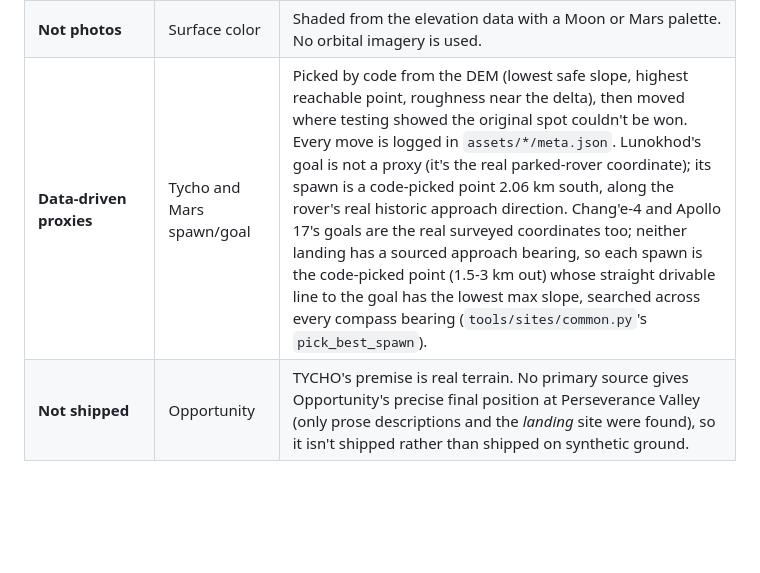
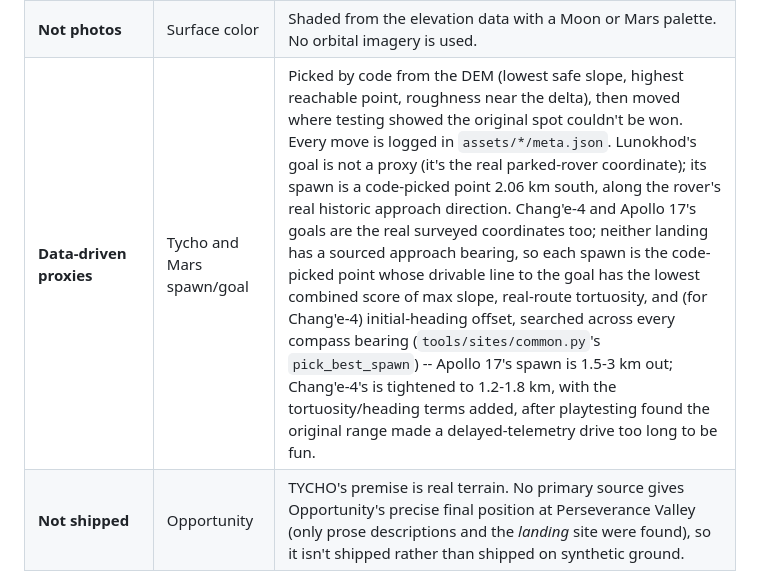
Before and after one commit to tarang-tj/tycho, a Markdown page: README.md, the part around the change. Rendered like a GitHub page; blank space fills up the shorter version.

```diff
--- a/README.md
+++ b/README.md
@@ -93,7 +93,7 @@ Honesty is the point of this project, so here's the line, drawn plainly. The sam
 | **Procedural** | Near-field detail | Small craters, rocks and fine surface texture near the rover are generated decoration. Only the large-scale shape comes from the DEM. |
 | **Approximate** | Earth in the lunar sky | Shown at a realistic apparent size, but its sky position is illustrative, not an ephemeris. |
 | **Not photos** | Surface color | Shaded from the elevation data with a Moon or Mars palette. No orbital imagery is used. |
-| **Data-driven proxies** | Tycho and Mars spawn/goal | Picked by code from the DEM (lowest safe slope, highest reachable point, roughness near the delta), then moved where testing showed the original spot couldn't be won. Every move is logged in `assets/*/meta.json`. Lunokhod's goal is not a proxy (it's the real parked-rover coordinate); its spawn is a code-picked point 2.06 km south, along the rover's real historic approach direction. Chang'e-4 and Apollo 17's goals are the real surveyed coordinates too; neither landing has a sourced approach bearing, so each spawn is the code-picked point (1.5-3 km out) whose straight drivable line to the goal has the lowest max slope, searched across every compass bearing (`tools/sites/common.py`'s `pick_best_spawn`). |
+| **Data-driven proxies** | Tycho and Mars spawn/goal | Picked by code from the DEM (lowest safe slope, highest reachable point, roughness near the delta), then moved where testing showed the original spot couldn't be won. Every move is logged in `assets/*/meta.json`. Lunokhod's goal is not a proxy (it's the real parked-rover coordinate); its spawn is a code-picked point 2.06 km south, along the rover's real historic approach direction. Chang'e-4 and Apollo 17's goals are the real surveyed coordinates too; neither landing has a sourced approach bearing, so each spawn is the code-picked point whose drivable line to the goal has the lowest combined score of max slope, real-route tortuosity, and (for Chang'e-4) initial-heading offset, searched across every compass bearing (`tools/sites/common.py`'s `pick_best_spawn`) -- Apollo 17's spawn is 1.5-3 km out; Chang'e-4's is tightened to 1.2-1.8 km, with the tortuosity/heading terms added, after playtesting found the original range made a delayed-telemetry drive too long to be fun. |
 | **Not shipped** | Opportunity | TYCHO's premise is real terrain. No primary source gives Opportunity's precise final position at Perseverance Valley (only prose descriptions and the *landing* site were found), so it isn't shipped rather than shipped on synthetic ground. |
 
 ## How it works
```
Also changed, not shown: assets/change4/preview.png, 5 other files.
